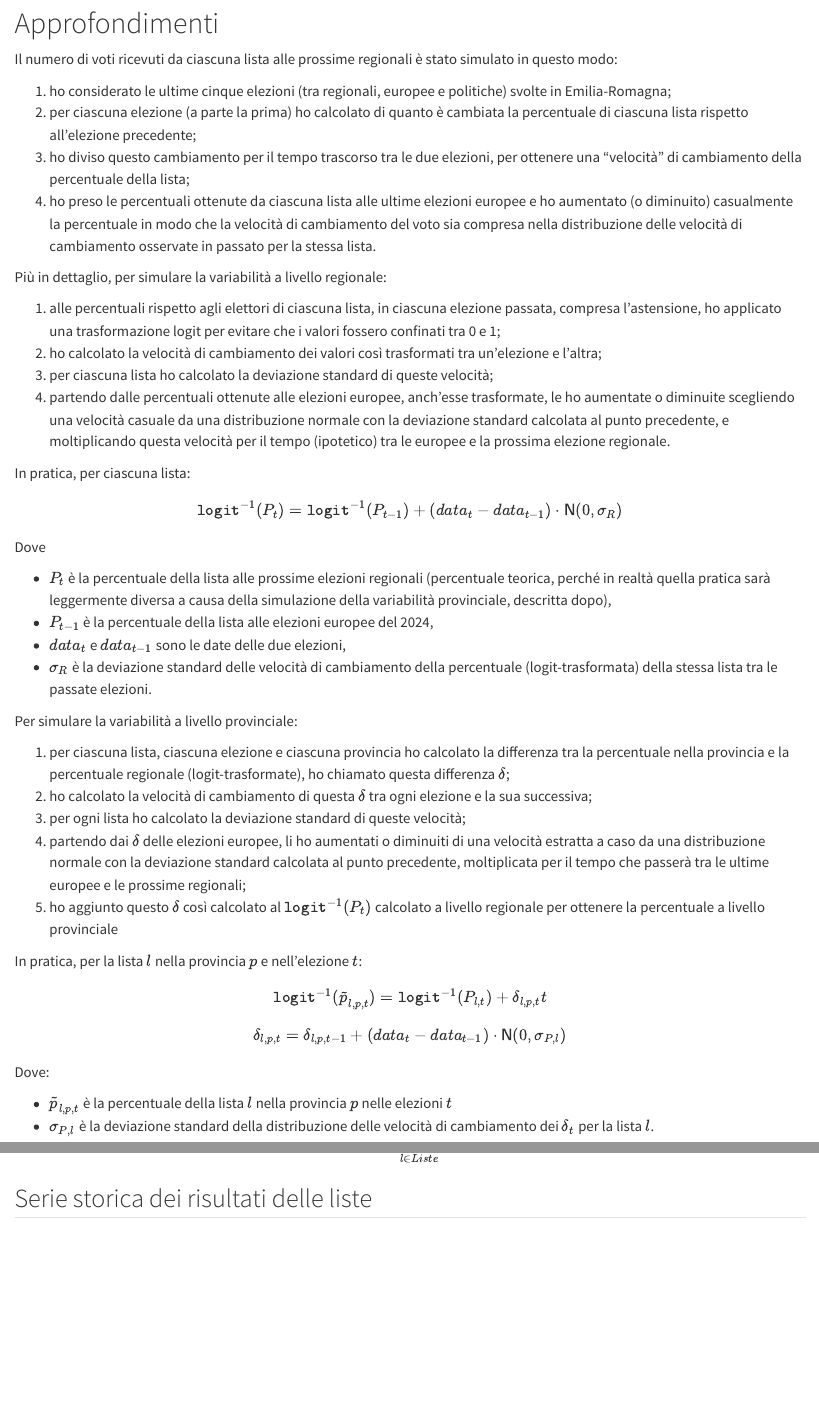
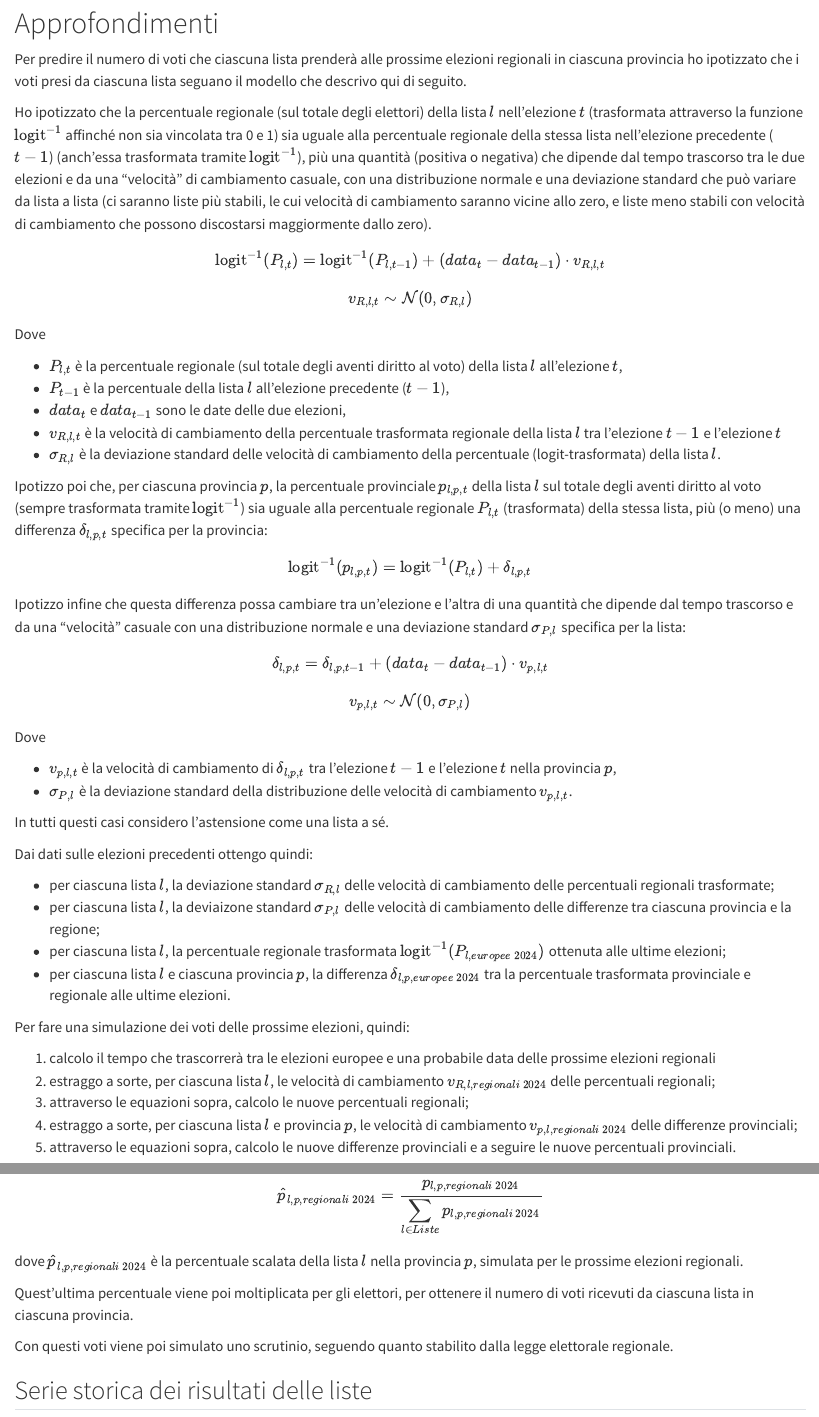
Before and after one commit to fornaeffe/elezioni-EMR, a Quarto document (index.qmd): the page in a window 1100 px wide, from 2430 px down, and a second part further down, joined at a grey line. Rendered offline with R 4.5, knitr and Pandoc in place of Quarto, with nearby package versions; some code elsewhere in the file could not run offline; common packages that the code uses without loading them are loaded.

Commit message:
spiegazione migliore

```diff
--- a/index.qmd
+++ b/index.qmd
@@ -1047,79 +1047,108 @@ grafico_nmax("ALLEANZA VERDI E SINISTRA", "PARMA")
 
 # Approfondimenti
 
-Il numero di voti ricevuti da ciascuna lista alle prossime regionali è stato
-simulato in questo modo:
+Per predire il numero di voti che ciascuna lista prenderà alle prossime
+elezioni regionali in ciascuna provincia ho ipotizzato che i voti presi da
+ciascuna lista seguano il modello che descrivo qui di seguito.
 
-1. ho considerato le ultime cinque elezioni (tra regionali, europee e
-politiche) svolte in Emilia-Romagna;
-2. per ciascuna elezione (a parte la prima) ho calcolato di quanto è cambiata la
-percentuale di ciascuna lista rispetto all'elezione precedente;
-3. ho diviso questo cambiamento per il tempo trascorso tra le due elezioni, per
-ottenere una "velocità" di cambiamento della percentuale della lista;
-4. ho preso le percentuali ottenute da ciascuna lista alle ultime elezioni
-europee e ho aumentato (o diminuito) casualmente la percentuale in modo che
-la velocità di cambiamento del voto sia compresa nella distribuzione delle
-velocità di cambiamento osservate in passato per la stessa lista.
+Ho ipotizzato che la percentuale regionale (sul totale degli elettori) della
+lista $l$ nell'elezione $t$ (trasformata attraverso la funzione
+$\operatorname{logit}^{-1}$ affinché non sia vincolata tra 0 e 1) sia uguale alla
+percentuale regionale della stessa lista nell'elezione precedente ($t-1$)
+(anch'essa trasformata tramite $\operatorname{logit}^{-1}$), più una quantità
+(positiva o negativa) che dipende dal tempo trascorso tra le due elezioni e da
+una "velocità" di cambiamento casuale, con una distribuzione normale e una
+deviazione standard che può variare da lista a lista (ci saranno liste più
+stabili, le cui velocità di cambiamento saranno vicine allo zero, e liste meno
+stabili con velocità di cambiamento che possono discostarsi maggiormente dallo
+zero).
 
-Più in dettaglio, per simulare la variabilità a livello regionale:
+$$ \operatorname{logit}^{-1}(P_{l,t}) = \operatorname{logit}^{-1}(P_{l,t-1})
++ (data_t - data_{t-1}) \cdot v_{R, l, t} $$
 
-1. alle percentuali rispetto agli elettori di ciascuna lista,
-in ciascuna elezione passata, compresa l'astensione, ho applicato una
-trasformazione logit per evitare che i valori fossero confinati tra 0 e 1;
-2. ho calcolato la velocità di cambiamento dei valori così trasformati tra
-un'elezione e l'altra;
-3. per ciascuna lista ho calcolato la deviazione standard di queste velocità;
-4. partendo dalle percentuali ottenute alle elezioni europee, anch'esse
-trasformate, le ho aumentate o diminuite scegliendo una velocità casuale da una
-distribuzione normale con la deviazione standard calcolata al punto precedente,
-e moltiplicando questa velocità per il tempo (ipotetico) tra le europee e la
-prossima elezione regionale.
-
-In pratica, per ciascuna lista:
-
-$$ {\tt logit}^{-1}(P_t) = {\tt logit}^{-1}(P_{t-1}) + (data_t - data_{t-1})
-\cdot {\sf N}(0, \sigma_R)$$
+$$ v_{R, l, t} \sim \mathcal{N}(0, \sigma_{R,l})$$
 
 Dove
 
-* $P_t$ è la percentuale della lista alle prossime elezioni regionali
-(percentuale teorica, perché in realtà quella pratica sarà leggermente diversa
-a causa della simulazione della variabilità provinciale, descritta dopo),
-* $P_{t-1}$ è la percentuale della lista alle elezioni europee del 2024,
+* $P_{l,t}$ è la percentuale regionale (sul totale degli aventi diritto al voto)
+della lista $l$ all'elezione $t$,
+* $P_{t-1}$ è la percentuale della lista $l$ all'elezione precedente ($t-1$),
 * $data_t$ e $data_{t-1}$ sono le date delle due elezioni,
-* $\sigma_R$ è la deviazione standard delle velocità di cambiamento della
-percentuale (logit-trasformata) della stessa lista tra le passate elezioni.
+* $v_{R, l, t}$ è la velocità di cambiamento della percentuale trasformata
+regionale della lista $l$ tra l'elezione $t-1$ e l'elezione $t$
+* $\sigma_{R,l}$ è la deviazione standard delle velocità di cambiamento della
+percentuale (logit-trasformata) della lista $l$.
 
-Per simulare la variabilità a livello provinciale:
+Ipotizzo poi che, per ciascuna provincia $p$, la percentuale provinciale
+$p_{l,p,t}$ della lista $l$ sul totale degli aventi diritto al voto
+(sempre trasformata tramite $\operatorname{logit}^{-1}$) sia uguale alla
+percentuale regionale $P_{l,t}$ (trasformata) della stessa lista, più (o meno)
+una differenza $\delta_{l,p,t}$ specifica per la provincia:
 
-1. per ciascuna lista, ciascuna elezione e ciascuna provincia ho calcolato la
-differenza tra la percentuale nella provincia e la percentuale regionale
-(logit-trasformate), ho chiamato questa differenza $\delta$;
-2. ho calcolato la velocità di cambiamento di questa $\delta$ tra ogni
-elezione e la sua successiva;
-3. per ogni lista ho calcolato la deviazione standard di queste velocità;
-4. partendo dai $\delta$ delle elezioni europee, li ho aumentati o diminuiti
-di una velocità estratta a caso da una distribuzione normale con la deviazione
-standard calcolata al punto precedente, moltiplicata per il tempo che passerà
-tra le ultime europee e le prossime regionali;
-5. ho aggiunto questo $\delta$ così calcolato al ${\tt logit}^{-1}(P_t)$
-calcolato a livello regionale per ottenere la percentuale a livello provinciale
+$$\operatorname{logit}^{-1}(p_{l,p,t}) = \operatorname{logit}^{-1}(P_{l,t}) +
+\delta_{l,p,t}$$
 
-In pratica, per la lista $l$ nella provincia $p$ e nell'elezione $t$:
+Ipotizzo infine che questa differenza possa cambiare tra un'elezione e l'altra
+di una quantità che dipende dal tempo trascorso e da una "velocità" casuale
+con una distribuzione normale e una deviazione standard $\sigma_{P, l}$
+specifica per la lista:
 
-$${\tt logit}^{-1}(\tilde{p}_{l, p, t}) = {\tt logit}^{-1}(P_{l, t}) + \delta_{l, p, t}t$$
+$$
+\delta_{l, p, t} = \delta_{l, p, t-1} + (data_t - data_{t-1}) \cdot
+v_{p, l, t}
+$$
 
-$$\delta_{l, p, t} = \delta_{l, p, t-1} + (data_t - data_{t-1}) \cdot {\sf N}(0, \sigma_{P,l})$$
-Dove:
 
-* $\tilde{p}_{l, p, t}$ è la percentuale della lista $l$ nella provincia $p$
-nelle elezioni $t$
+$$v_{p, l, t} \sim \mathcal{N}(0, \sigma_{P,l})$$
+
+Dove
+
+* $v_{p, l, t}$ è la velocità di cambiamento di $\delta_{l,p,t}$
+tra l'elezione $t-1$ e l'elezione $t$ nella provincia $p$,
 * $\sigma_{P,l}$ è la deviazione standard della distribuzione delle velocità di
-cambiamento dei $\delta_t$ per la lista $l$.
+cambiamento $v_{p, l, t}$.
+
+In tutti questi casi considero l'astensione come una lista a sé.
+
+
+Dai dati sulle elezioni precedenti ottengo quindi:
+
+* per ciascuna lista $l$, la deviazione standard $\sigma_{R,l}$ delle velocità
+di cambiamento delle percentuali regionali trasformate;
+* per ciascuna lista $l$, la deviaizone standard $\sigma_{P,l}$ delle velocità
+di cambiamento delle differenze tra ciascuna provincia e la regione;
+* per ciascuna lista $l$, la percentuale regionale trasformata
+$\operatorname{logit}^{-1}(P_{l,europee\ 2024})$ ottenuta alle ultime elezioni;
+* per ciascuna lista $l$ e ciascuna provincia $p$, la differenza
+$\delta_{l,p,europee\ 2024}$ tra la percentuale trasformata provinciale e
+regionale alle ultime elezioni.
+
+
+Per fare una simulazione dei voti delle prossime elezioni, quindi:
+
+1. calcolo il tempo che trascorrerà tra le elezioni europee e una probabile
+data delle prossime elezioni regionali
+2. estraggo a sorte, per ciascuna lista $l$, le velocità di cambiamento
+$v_{R, l, regionali\ 2024}$ delle percentuali regionali;
+3. attraverso le equazioni sopra, calcolo le nuove percentuali regionali;
+4. estraggo a sorte, per ciascuna lista $l$ e provincia $p$, le velocità di
+cambiamento $v_{p, l, regionali\ 2024}$ delle differenze provinciali;
+5. attraverso le equazioni sopra, calcolo le nuove differenze provinciali e a
+seguire le nuove percentuali provinciali.
 
 Le percentuali provinciali così ottenute vengono poi scalate in modo che la
 somma di tutte le percentuali della provincia faccia 1:
 
-$$p_{l, p, t} = \frac{\tilde{p}_{l, p, t}}{\displaystyle{\sum_{l \in Liste } \tilde{p}_{l, p, t}}}$$
+$$\hat{p}_{l, p, regionali\ 2024} = \frac{p_{l, p, regionali\ 2024}}
+{\displaystyle{\sum_{l \in Liste } p_{l, p,  regionali\ 2024}}}$$
+
+dove $\hat{p}_{l,p, regionali\ 2024}$ è la percentuale scalata della lista $l$
+nella provincia $p$, simulata per le prossime elezioni regionali.
+
+Quest'ultima percentuale viene poi moltiplicata per gli elettori, per ottenere
+il numero di voti ricevuti da ciascuna lista in ciascuna provincia.
+
+Con questi voti viene poi simulato uno scrutinio, seguendo quanto stabilito
+dalla legge elettorale regionale.
 
 ## Serie storica dei risultati delle liste
```
Also changed, not shown: dati/corrispondenza_liste.xlsx, index.qmd (3 more changed lines).
